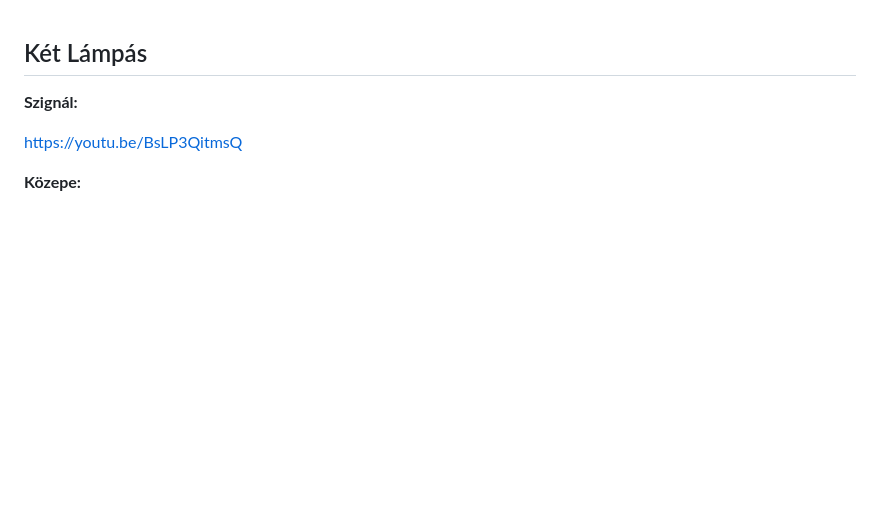
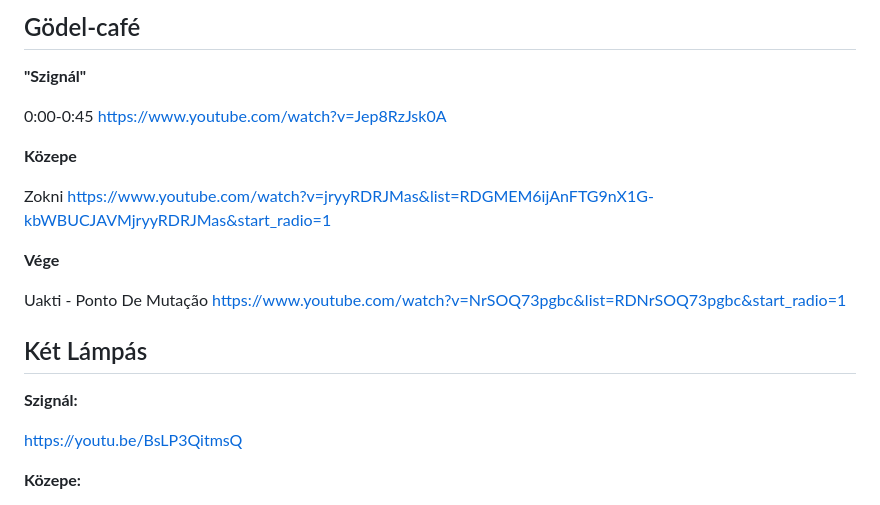
Before and after one commit to mozow01/InfoMC, a Markdown page: kl.md, the part around the change. Drawn GitHub-style; blank space fills up the shorter version.

```diff
--- a/kl.md
+++ b/kl.md
@@ -1,3 +1,20 @@
+## Gödel-café
+
+**"Szignál"**
+
+0:00-0:45
+https://www.youtube.com/watch?v=Jep8RzJsk0A
+
+**Közepe**
+
+Zokni
+https://www.youtube.com/watch?v=jryyRDRJMas&list=RDGMEM6ijAnFTG9nX1G-kbWBUCJAVMjryyRDRJMas&start_radio=1
+
+**Vége**
+
+Uakti - Ponto De Mutação
+https://www.youtube.com/watch?v=NrSOQ73pgbc&list=RDNrSOQ73pgbc&start_radio=1
+
 ## Két Lámpás
 
 **Szignál:**
```
